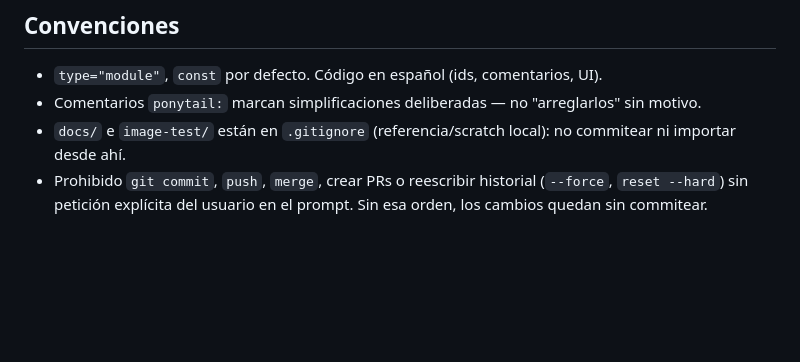
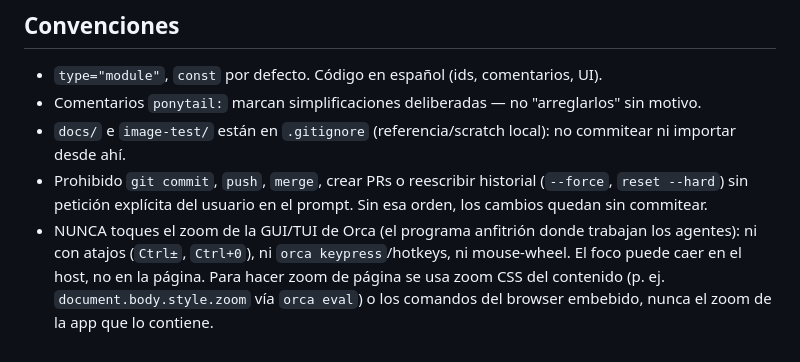
Before and after one commit to Asura7170/cortar-ordenar-facturas, a Markdown page: AGENTS.md, the part around the change. Drawn GitHub-style; blank space fills up the shorter version.

Commit message:
docs(agents): prohibido tocar el zoom de la GUI/TUI de Orca (host)
Regla nueva tras el incidente del reviewer runtime: el zoom de pagina se
hace sobre el contenido (css zoom / browser embebido), nunca sobre la app
 que lo contiene.

```diff
--- a/AGENTS.md
+++ b/AGENTS.md
@@ -69,3 +69,4 @@ Solo Chrome/Chromium desktop. Se vale usar lo más moderno disponible en Chrome
 - Comentarios `ponytail:` marcan simplificaciones deliberadas — no "arreglarlos" sin motivo.
 - `docs/` e `image-test/` están en `.gitignore` (referencia/scratch local): no commitear ni importar desde ahí.
 - Prohibido `git commit`, `push`, `merge`, crear PRs o reescribir historial (`--force`, `reset --hard`) sin petición explícita del usuario en el prompt. Sin esa orden, los cambios quedan sin commitear.
+- NUNCA toques el zoom de la GUI/TUI de Orca (el programa anfitrión donde trabajan los agentes): ni con atajos (`Ctrl±`, `Ctrl+0`), ni `orca keypress`/hotkeys, ni mouse-wheel. El foco puede caer en el host, no en la página. Para hacer zoom de página se usa zoom CSS del contenido (p. ej. `document.body.style.zoom` vía `orca eval`) o los comandos del browser embebido, nunca el zoom de la app que lo contiene.
```
